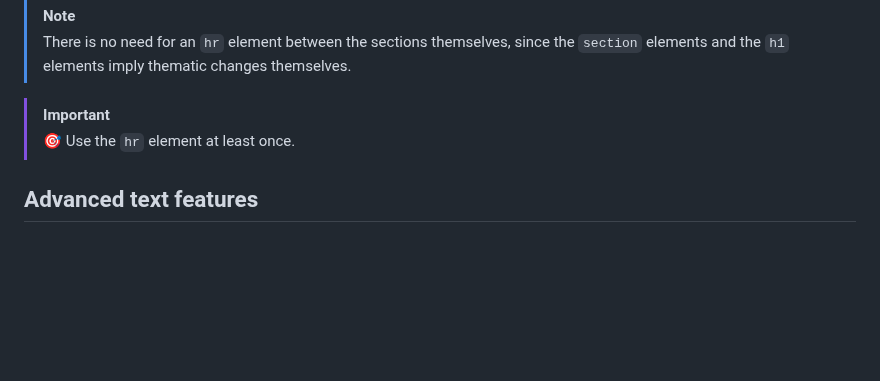
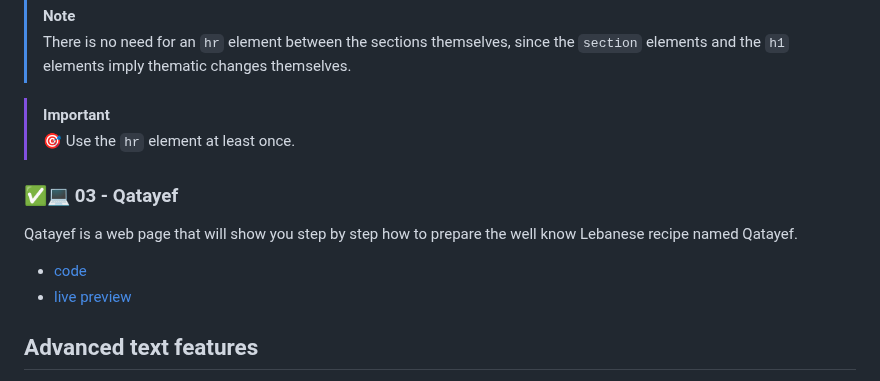
Before and after one commit to youssef-el-atmani/MDN-Based-Projects, a Markdown page: projects/knowledge-base.md, the part around the change. Rendered like a GitHub page; blank space fills up the shorter version.

Commit message:
Add code & live preview of Qatayef project

```diff
--- a/projects/knowledge-base.md
+++ b/projects/knowledge-base.md
@@ -435,6 +435,13 @@ It used mostly like:
 > [!IMPORTANT]
 > 🎯 Use the `hr` element at least once.
 
+### ✅💻 03 - Qatayef
+
+Qatayef is a web page that will show you step by step how to prepare the well know Lebanese recipe named Qatayef.
+
+- [code](./html-stage/03-qatayef)
+- [live preview](https://youssef-el-atmani.github.io/MDN-Based-Projects/projects/html-stage/03-qatayef/index.html)
+
 ## Advanced text features
 
 > For more details:\
```
